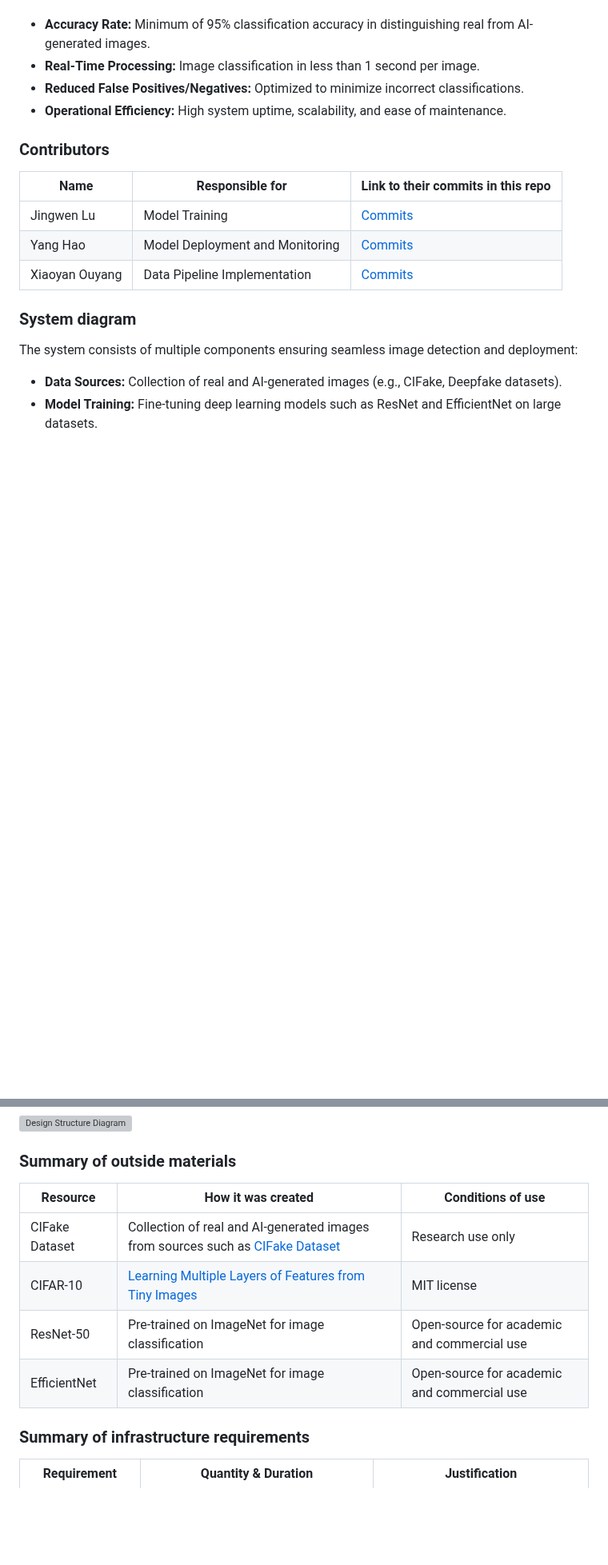
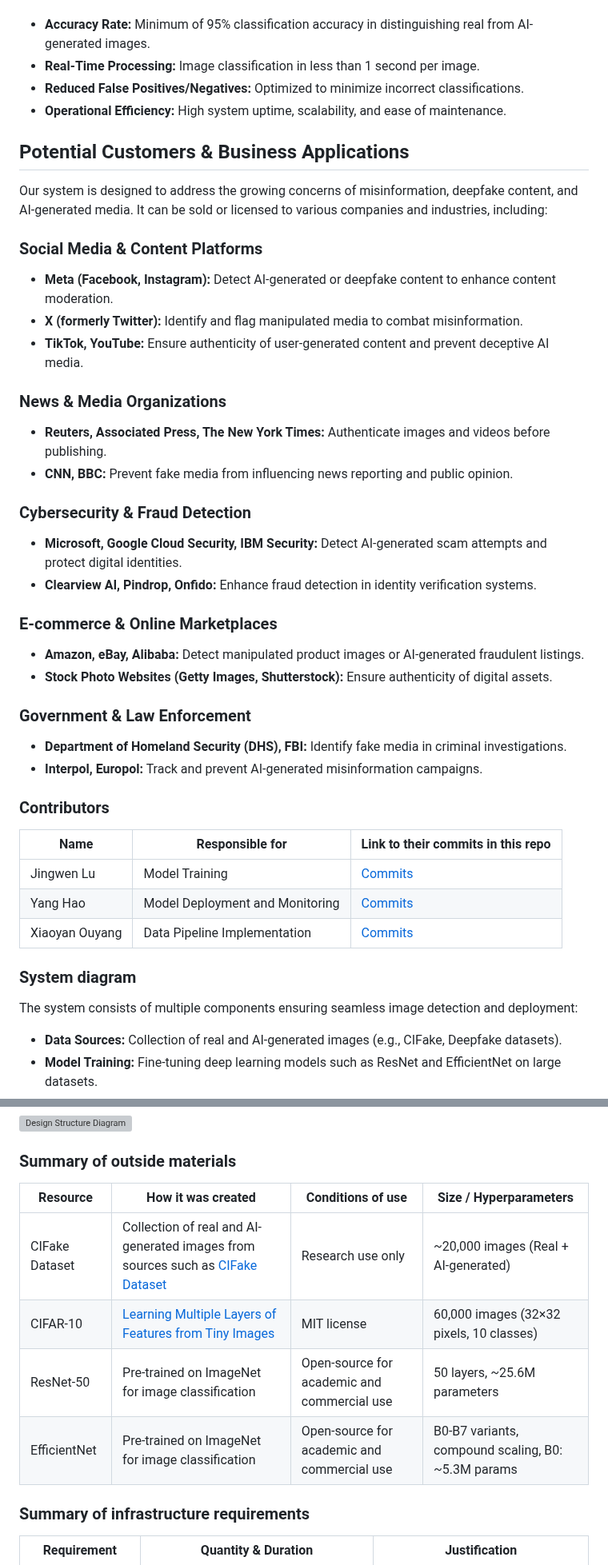
Before and after one commit to Phase1es2/ML-Sys-DevOps, a Markdown page: README.md, 2 parts joined by grey strips. Shown at 80% size. GitHub-like rendering; blank space fills up the shorter version; grey boxes are pictures that could not be loaded.

Commit message:
add model and data size and potential customers

```diff
--- a/README.md
+++ b/README.md
@@ -16,6 +16,32 @@ The proposed machine learning system leverages large-scale deep learning models
 - **Real-Time Processing:** Image classification in less than 1 second per image.
 - **Reduced False Positives/Negatives:** Optimized to minimize incorrect classifications.
 - **Operational Efficiency:** High system uptime, scalability, and ease of maintenance.
+
+
+## Potential Customers & Business Applications
+
+Our system is designed to address the growing concerns of misinformation, deepfake content, and AI-generated media. It can be sold or licensed to various companies and industries, including:
+
+### Social Media & Content Platforms
+- **Meta (Facebook, Instagram):** Detect AI-generated or deepfake content to enhance content moderation.
+- **X (formerly Twitter):** Identify and flag manipulated media to combat misinformation.
+- **TikTok, YouTube:** Ensure authenticity of user-generated content and prevent deceptive AI media.
+
+### News & Media Organizations
+- **Reuters, Associated Press, The New York Times:** Authenticate images and videos before publishing.
+- **CNN, BBC:** Prevent fake media from influencing news reporting and public opinion.
+
+### Cybersecurity & Fraud Detection
+- **Microsoft, Google Cloud Security, IBM Security:** Detect AI-generated scam attempts and protect digital identities.
+- **Clearview AI, Pindrop, Onfido:** Enhance fraud detection in identity verification systems.
+
+### E-commerce & Online Marketplaces
+- **Amazon, eBay, Alibaba:** Detect manipulated product images or AI-generated fraudulent listings.
+- **Stock Photo Websites (Getty Images, Shutterstock):** Ensure authenticity of digital assets.
+
+### Government & Law Enforcement
+- **Department of Homeland Security (DHS), FBI:** Identify fake media in criminal investigations.
+- **Interpol, Europol:** Track and prevent AI-generated misinformation campaigns.
 
 <!--
 Discuss: Value proposition: Your will propose a machine learning system that can be
@@ -68,12 +94,12 @@ Name of data/model, conditions under which it was created (ideally with links/re
 conditions under which it may be used. -->
 
 
-| Resource       | How it was created                                                                                                    | Conditions of use                                 |
-|----------------|-----------------------------------------------------------------------------------------------------------------------|---------------------------------------------------|
-| CIFake Dataset | Collection of real and AI-generated images from sources such as [CIFake Dataset](https://www.kaggle.com/datasets/birdy654/cifake-real-and-ai-generated-synthetic-images/data) | Research use only                                 |
-| CIFAR-10       | [Learning Multiple Layers of Features from Tiny Images](https://www.cs.toronto.edu/~kriz/learning-features-2009-TR.pdf)                 |           MIT license           |
-| ResNet-50      | Pre-trained on ImageNet for image classification                                                                      | Open-source for academic and commercial use       |
-| EfficientNet   | Pre-trained on ImageNet for image classification                                                                      | Open-source for academic and commercial use       |
+| Resource       | How it was created                                                                                                    | Conditions of use                                 | Size / Hyperparameters                            |
+|----------------|------------------------------------------------------------------------------------------------------------------------|---------------------------------------------------|--------------------------------------------------|
+| CIFake Dataset | Collection of real and AI-generated images from sources such as [CIFake Dataset](https://www.kaggle.com/datasets/birdy654/cifake-real-and-ai-generated-synthetic-images/data) | Research use only                                 | ~20,000 images (Real + AI-generated)             |
+| CIFAR-10       | [Learning Multiple Layers of Features from Tiny Images](https://www.cs.toronto.edu/~kriz/learning-features-2009-TR.pdf) | MIT license                                       | 60,000 images (32×32 pixels, 10 classes)         |
+| ResNet-50      | Pre-trained on ImageNet for image classification                                                                      | Open-source for academic and commercial use       | 50 layers, ~25.6M parameters                     |
+| EfficientNet   | Pre-trained on ImageNet for image classification                                                                      | Open-source for academic and commercial use       | B0-B7 variants, compound scaling, B0: ~5.3M params |
 
 ### Summary of infrastructure requirements
 
```
